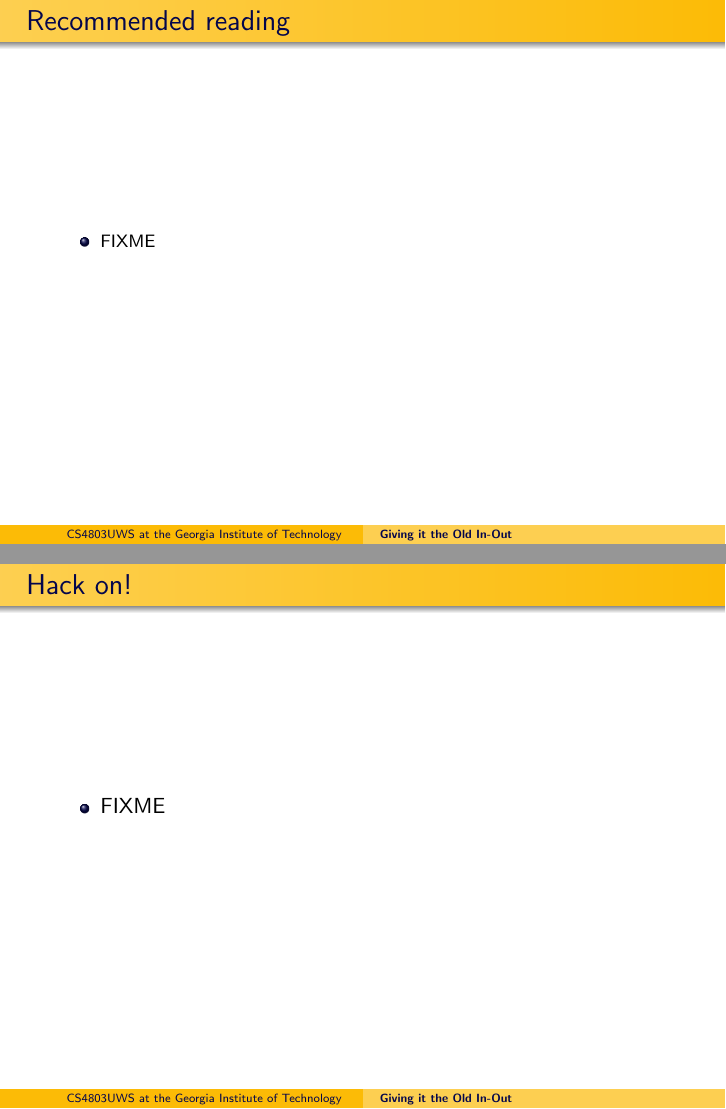
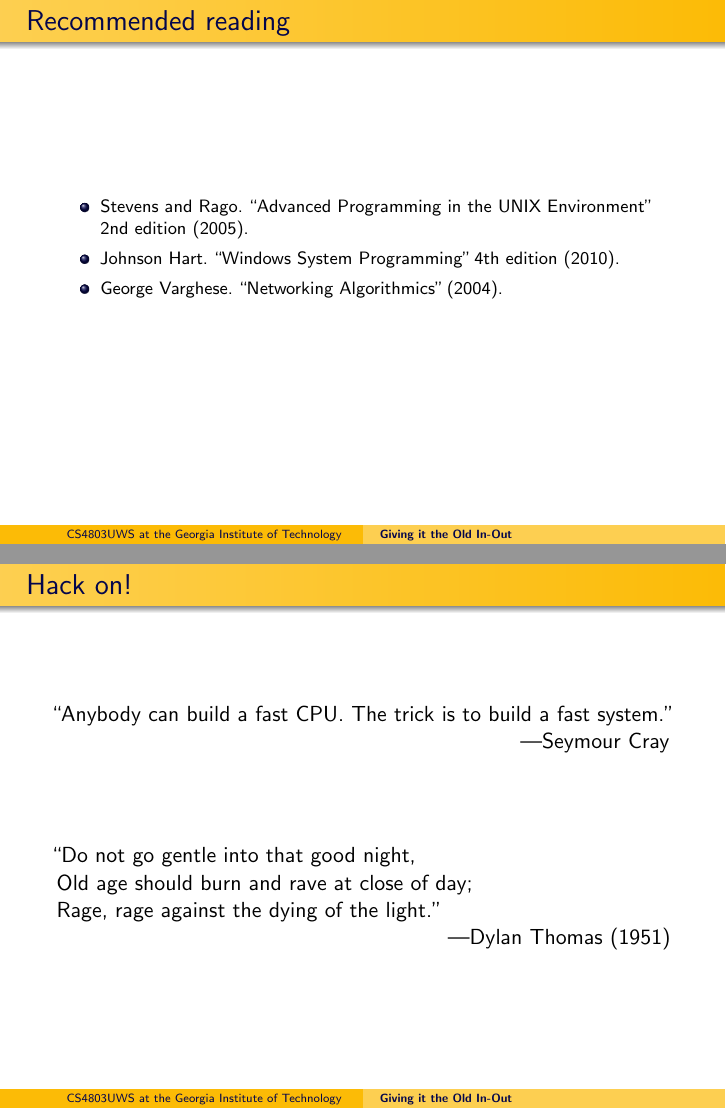
Before and after one commit to dankamongmen/unix-weapons-school, LaTeX slides (io.tex): pages 3 and 4 of 4 before the commit and pages 4 and 5 of 5 after it, joined at a grey line. Compiled offline with pdfLaTeX.

Commit message:
start in on I/O

```diff
--- a/io.tex
+++ b/io.tex
@@ -55,15 +68,21 @@ Georgia Institute of Technology
 \begin{frame}{Recommended reading}
 \footnotesize{
 \begin{itemize}
-\item FIXME
+\item Stevens and Rago. ``Advanced Programming in the UNIX Environment'' 2nd edition (2005).
+\item Johnson Hart. ``Windows System Programming'' 4th edition (2010).
+\item George Varghese. ``Networking Algorithmics'' (2004).
 \end{itemize}
 }
 \end{frame}
 
 \begin{frame}{Hack on!}
-\begin{itemize}
-\item FIXME
-\end{itemize}
+``Anybody can build a fast CPU. The trick is to build a fast system.''\\
+\hfill---Seymour Cray
+\vfill
+``Do not go gentle into that good night,\\
+Old age should burn and rave at close of day;\\
+Rage, rage against the dying of the light.''\\
+\hfill---Dylan Thomas (1951)
 \end{frame}
 
 \end{document}
```
Also changed, not shown: comparch.tex (+2 -2 lines), io.tex (13 more changed lines), 1 other file.
